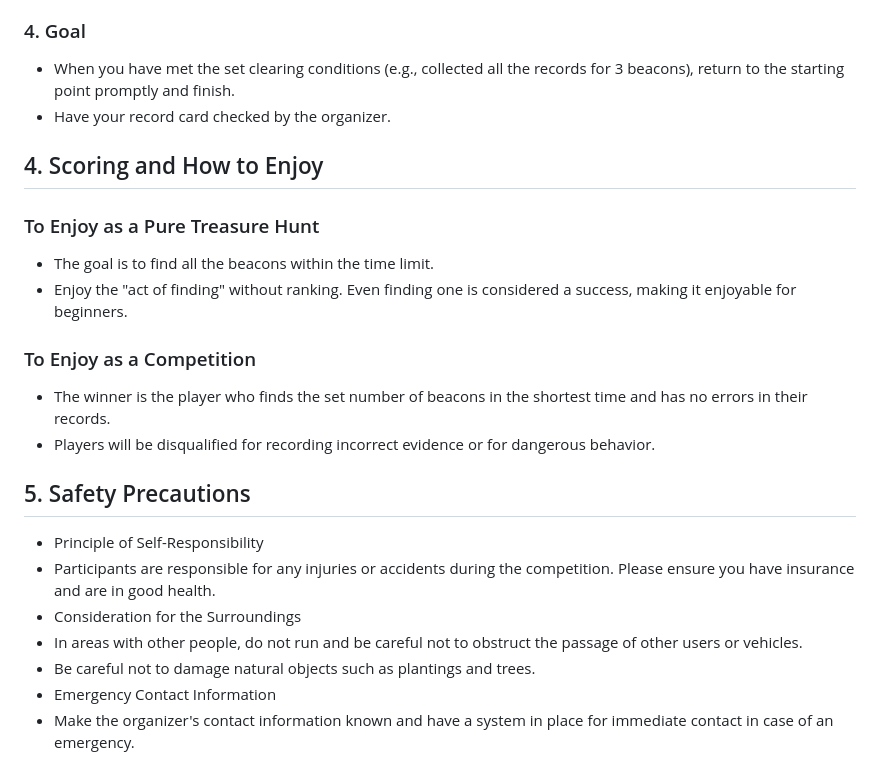
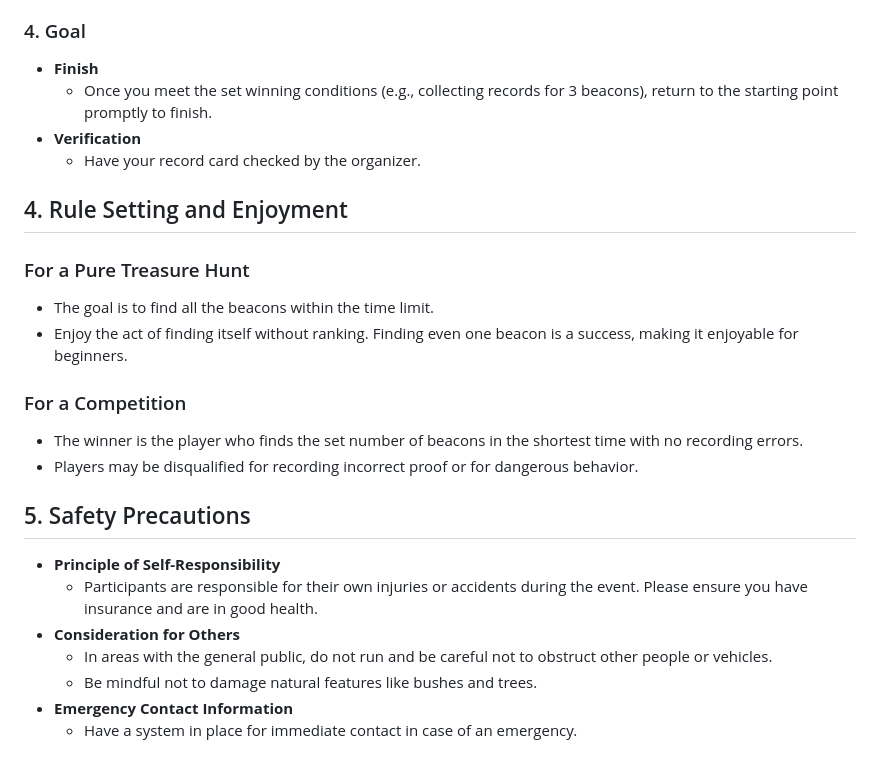
Before and after one commit to ayumu-bekki/B-Fox, a Markdown page: OPERATION.md, the part around the change printed below. Drawn GitHub-style.

```diff
--- a/OPERATION.md
+++ b/OPERATION.md
@@ -64,29 +62,29 @@ It is important to carefully guess the direction while closely observing the cha
 
 ### 4. Goal
 
-* When you have met the set clearing conditions (e.g., collected all the records for 3 beacons), return to the starting point promptly and finish.
-* Have your record card checked by the organizer.
+- **Finish**
+  - Once you meet the set winning conditions (e.g., collecting records for 3 beacons), return to the starting point promptly to finish.
+- **Verification**
+  - Have your record card checked by the organizer.
 
+## 4. Rule Setting and Enjoyment
 
-## 4. Scoring and How to Enjoy
+### For a Pure Treasure Hunt
 
-### To Enjoy as a Pure Treasure Hunt
+- The goal is to find all the beacons within the time limit.
+- Enjoy the act of finding itself without ranking. Finding even one beacon is a success, making it enjoyable for beginners.
 
-* The goal is to find all the beacons within the time limit.
-* Enjoy the "act of finding" without ranking. Even finding one is considered a success, making it enjoyable for beginners.
+### For a Competition
 
-### To Enjoy as a Competition
-
-* The winner is the player who finds the set number of beacons in the shortest time and has no errors in their records.
-* Players will be disqualified for recording incorrect evidence or for dangerous behavior.
-
+- The winner is the player who finds the set number of beacons in the shortest time with no recording errors.
+- Players may be disqualified for recording incorrect proof or for dangerous behavior.
 
 ## 5. Safety Precautions
 
-* Principle of Self-Responsibility
- * Participants are responsible for any injuries or accidents during the competition. Please ensure you have insurance and are in good health.
-* Consideration for the Surroundings
- * In areas with other people, do not run and be careful not to obstruct the passage of other users or vehicles.
- * Be careful not to damage natural objects such as plantings and trees.
-* Emergency Contact Information
- * Make the organizer's contact information known and have a system in place for immediate contact in case of an emergency.
+- **Principle of Self-Responsibility**
+  - Participants are responsible for their own injuries or accidents during the event. Please ensure you have insurance and are in good health.
+- **Consideration for Others**
+  - In areas with the general public, do not run and be careful not to obstruct other people or vehicles.
+  - Be mindful not to damage natural features like bushes and trees.
+- **Emergency Contact Information**
+  - Have a system in place for immediate contact in case of an emergency.
```
Also changed, not shown: other parts of OPERATION.md (+39 -41 lines), OPERATION.ja.md (+52 -56 lines).
